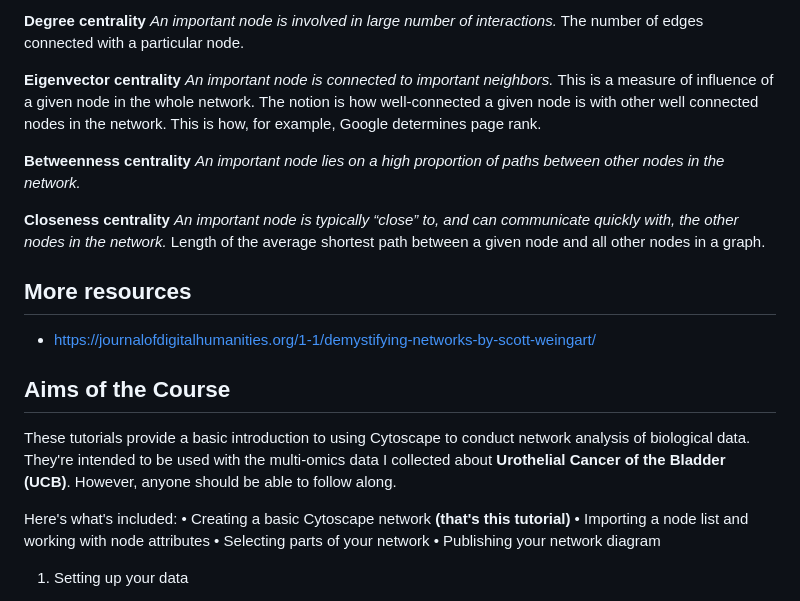
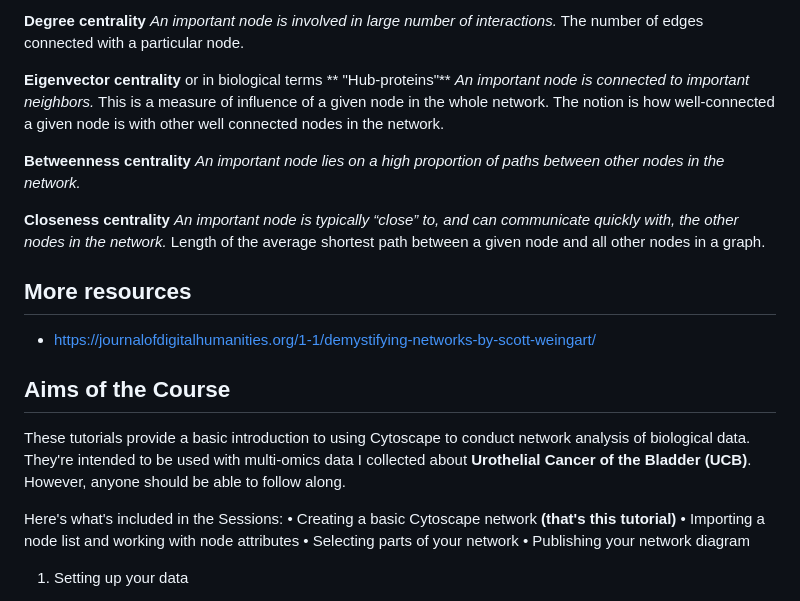
Before and after one commit to a1aks/Cytoscape_Course, a Markdown page: README.md, the part around the change. Rendered like a GitHub page.

```diff
--- a/README.md
+++ b/README.md
@@ -138,15 +138,14 @@ these measures are:
 *An important node is involved in large number of interactions.* The number of edges connected with a particular node.
 
 
-**Eigenvector centrality**
+**Eigenvector centrality** or in biological terms ** "Hub-proteins"**
 *An important node is connected to important neighbors.* This is a
 measure of influence of a given node in the whole network. The notion
 is how well-connected a given node is with other well connected nodes
-in the network. This is how, for example, Google determines page rank.
+in the network.
 
 **Betweenness centrality**
-*An important node lies on a high proportion of paths between other
-nodes in the network.*
+*An important node lies on a high proportion of paths between other nodes in the network.*
 
 **Closeness centrality**
 *An important node is typically “close” to, and can communicate quickly with, the other nodes in the network.* Length of the average shortest path between a given node and all other nodes in a graph.
@@ -159,9 +158,9 @@ nodes in the network.*
 
 ## Aims of the Course
 
-These tutorials provide a basic introduction to using Cytoscape to conduct network analysis of biological data. They're intended to be used with the multi-omics data I collected about **Urothelial Cancer of the Bladder (UCB)**. However, anyone should be able to follow along.
+These tutorials provide a basic introduction to using Cytoscape to conduct network analysis of biological data. They're intended to be used with multi-omics data I collected about **Urothelial Cancer of the Bladder (UCB)**. However, anyone should be able to follow along.
 
-Here's what's included:
+Here's what's included in the Sessions:
 •	Creating a basic Cytoscape network **(that's this tutorial)**
 •	Importing a node list and working with node attributes
 •	Selecting parts of your network
```
